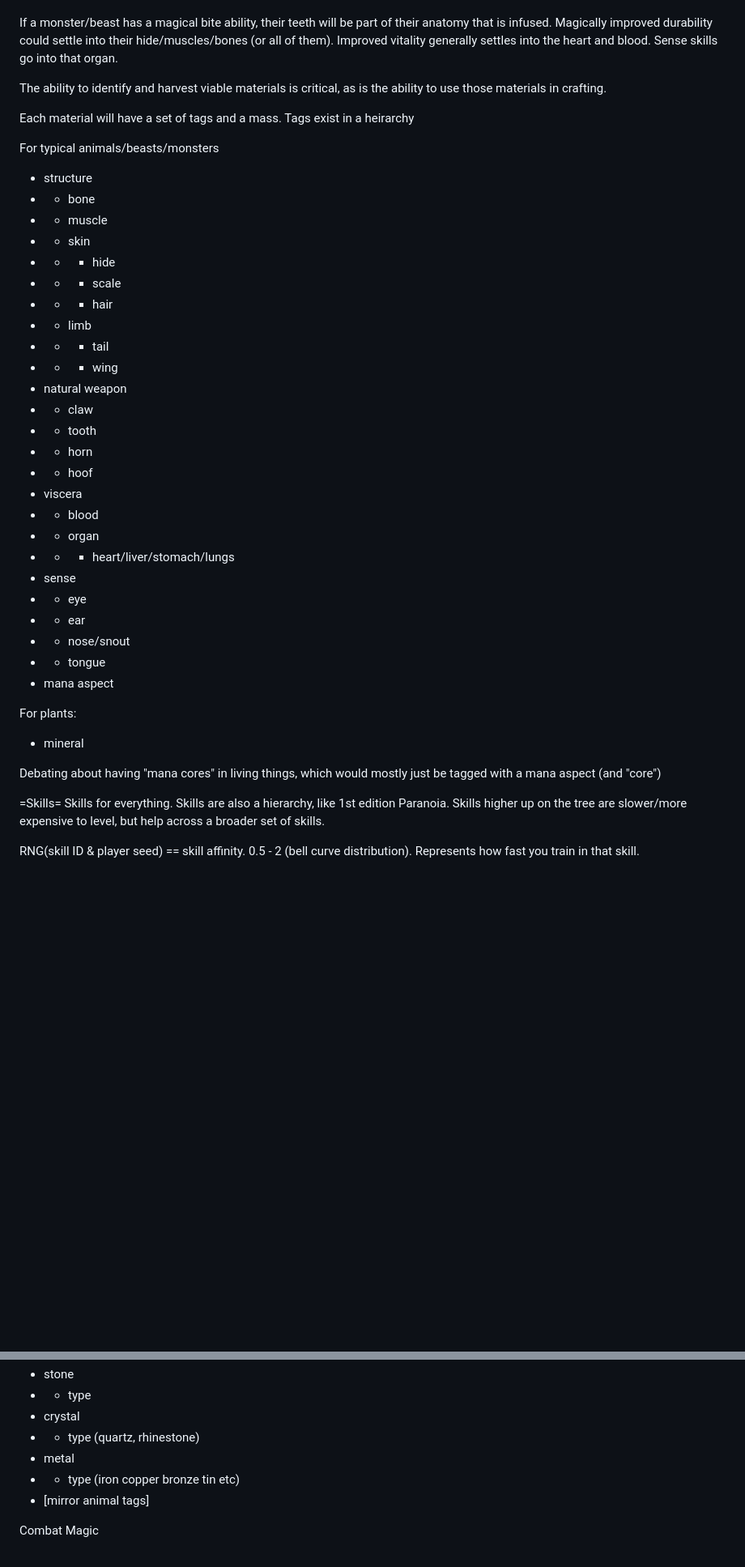
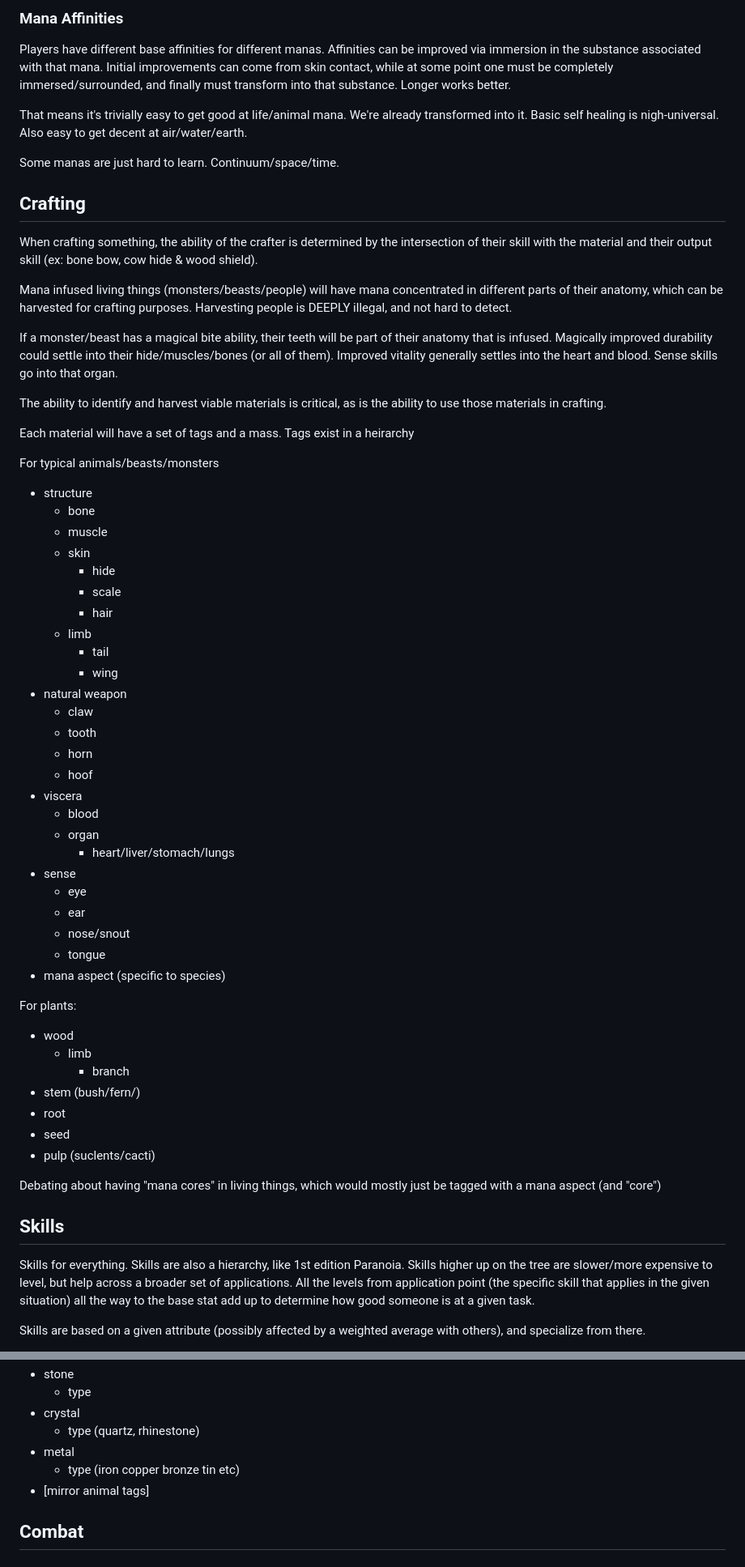
Before and after one commit to mstorer3772/ASCIIMMO, a Markdown page: README.md, 2 parts joined by grey strips. Shown: that part at 81% size. Drawn GitHub-style; blank space fills up the shorter version.

Commit message:
More rpg theory brain dump to readme

```diff
--- a/README.md
+++ b/README.md
@@ -78,3 +148,15 @@ Mana infused living things (monsters/beasts/people) will have mana concentrated
+### Mana Affinities
+Players have different base affinities for different manas.  Affinities can be improved via immersion in the substance associated with that mana.  Initial improvements can come from skin contact, while at some point one must be completely immersed/surrounded, and finally must transform into that substance.  Longer works better.
+
+That means it's trivially easy to get good at life/animal mana.  We're already transformed into it.  Basic self healing is nigh-universal.  Also easy to get decent at air/water/earth.
+
+Some manas are just hard to learn.  Continuum/space/time.
+
+## Crafting
+
+When crafting something, the ability of the crafter is determined by the intersection of their skill with the material and their output skill (ex: bone bow, cow hide & wood shield).
+
+Mana infused living things (monsters/beasts/people) will have mana concentrated in different parts of their anatomy, which can be harvested for crafting purposes.  Harvesting people is DEEPLY illegal, and not hard to detect.
 
 If a monster/beast has a magical bite ability, their teeth will be part of their anatomy that is infused.  Magically improved durability could settle into their hide/muscles/bones (or all of them).  Improved vitality generally settles into the heart and blood.  Sense skills go into that organ.
 
@@ -83,40 +165,47 @@ The ability to identify and harvest viable materials is critical, as is the abil
 Each material will have a set of tags and a mass.  Tags exist in a heirarchy
 
 For typical animals/beasts/monsters
- - structure
- - - bone
- - - muscle
- - - skin
- - - - hide
- - - - scale
- - - - hair
- - - limb
- - - - tail
- - - - wing
- - natural weapon
- - - claw
- - - tooth
- - - horn
- - - hoof
- - viscera
- - - blood
- - - organ
- - - - heart/liver/stomach/lungs
-  - sense
- - - eye
- - - ear
- - - nose/snout
- - - tongue
- - mana aspect
+- structure
+  - bone
+  - muscle
+  - skin
+    - hide
+    - scale
+    - hair
+  - limb
+    - tail
+    - wing
+- natural weapon
+  - claw
+  - tooth
+  - horn
+  - hoof
+- viscera
+  - blood
+  - organ
+    - heart/liver/stomach/lungs
+- sense
+  - eye
+  - ear
+  - nose/snout
+  - tongue
+- mana aspect
+  (specific to species)
 
- For plants:
- - mineral
+For plants:
+- wood
+  - limb
+    - branch
+- stem (bush/fern/)
+- root
+- seed
+- pulp (suclents/cacti)
 
 Debating about having "mana cores" in living things, which would mostly just be tagged with a mana aspect (and "core")
 
 
-=Skills=
-Skills for everything.  Skills are also a hierarchy, like 1st edition Paranoia.  Skills higher up on the tree are slower/more expensive to level, but help across a broader set of skills.
+## Skills
+Skills for everything.  Skills are also a hierarchy, like 1st edition Paranoia.  Skills higher up on the tree are slower/more expensive to level, but help across a broader set of applications.  All the levels from application point (the specific skill that applies in the given situation) all the way to the base stat add up to determine how good someone is at a given task.
 
-RNG(skill ID & player seed) == skill affinity. 0.5 - 2 (bell curve distribution).  Represents how fast you train in that skill.
+Skills are based on a given attribute (possibly affected by a weighted average with others), and specialize from there.
 
@@ -135,10 +292,9 @@ RNG(skill ID & player seed) == skill affinity. 0.5 - 2 (bell curve distribution)
 - stone
-- - type
+  - type
 - crystal
-- - type (quartz, rhinestone)
+  - type (quartz, rhinestone)
 - metal
-- - type (iron copper bronze tin etc)
+  - type (iron copper bronze tin etc)
 - [mirror animal tags]
 
-Combat
-Magic
+## Combat
```
Also changed, not shown: other parts of README.md (+171 -33 lines).
